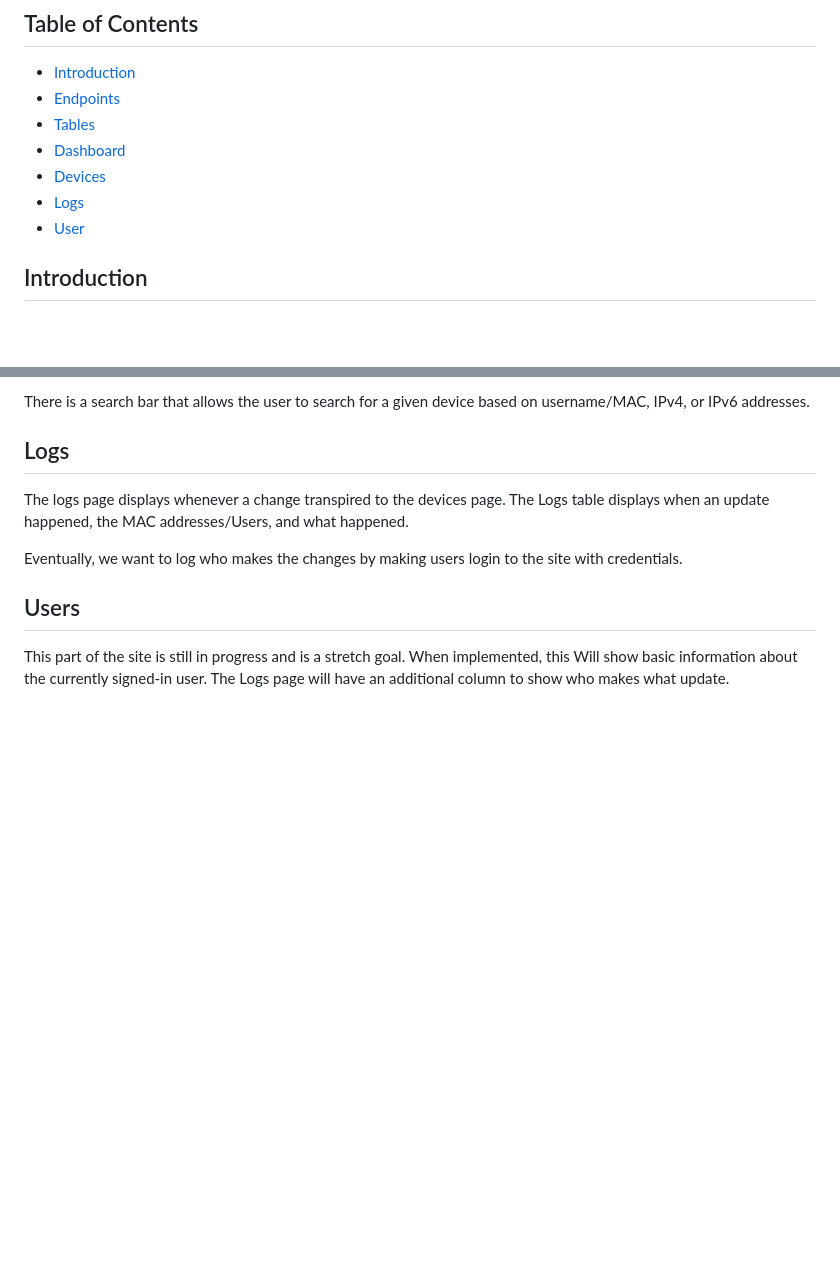
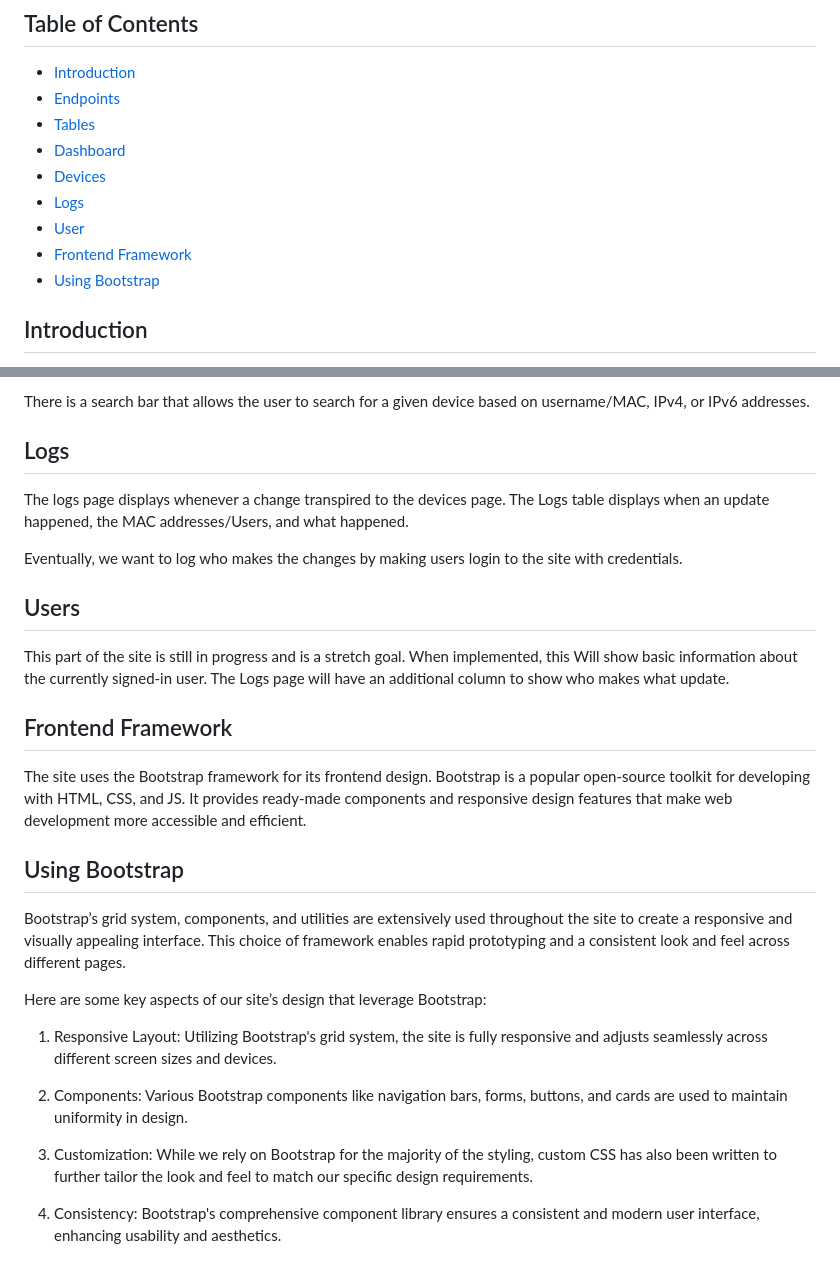
Before and after one commit to 24Bouchers/Capping, a Markdown page: README.md, 2 parts joined by grey strips. Drawn GitHub-style; blank space fills up the shorter version.

Commit message:
Christian (#65)
* removed redundant import statements

* commented out users & updated current url script

* fixed alignment on add device page

* fixed add device and edit device pages

* error handling so 404 errors actually use 404 page

* commented out "logged in as: Admin"

* updated readme for frontend design

```diff
--- a/README.md
+++ b/README.md
@@ -17,6 +17,8 @@ Christian
 - [Devices](#devices-page)
 - [Logs](#logs-page)
 - [User](#users)
+- [Frontend Framework](#frontend-framework)
+- [Using Bootstrap](#using-bootstrap)
 
 ## Introduction
 
@@ -68,3 +70,21 @@ Eventually, we want to log who makes the changes by making users login to the si
 
 ## Users
 This part of the site is still in progress and is a stretch goal. When implemented, this Will show basic information about the currently signed-in user. The Logs page will have an additional column to show who makes what update.
+
+## Frontend Framework
+
+The site uses the Bootstrap framework for its frontend design. Bootstrap is a popular open-source toolkit for developing with HTML, CSS, and JS. It provides ready-made components and responsive design features that make web development more accessible and efficient.
+
+## Using Bootstrap
+
+Bootstrap’s grid system, components, and utilities are extensively used throughout the site to create a responsive and visually appealing interface. This choice of framework enables rapid prototyping and a consistent look and feel across different pages.
+
+Here are some key aspects of our site’s design that leverage Bootstrap:
+
+1. Responsive Layout: Utilizing Bootstrap's grid system, the site is fully responsive and adjusts seamlessly across different screen sizes and devices.
+
+2. Components: Various Bootstrap components like navigation bars, forms, buttons, and cards are used to maintain uniformity in design.
+
+3. Customization: While we rely on Bootstrap for the majority of the styling, custom CSS has also been written to further tailor the look and feel to match our specific design requirements.
+
+4. Consistency: Bootstrap's comprehensive component library ensures a consistent and modern user interface, enhancing usability and aesthetics.
```
